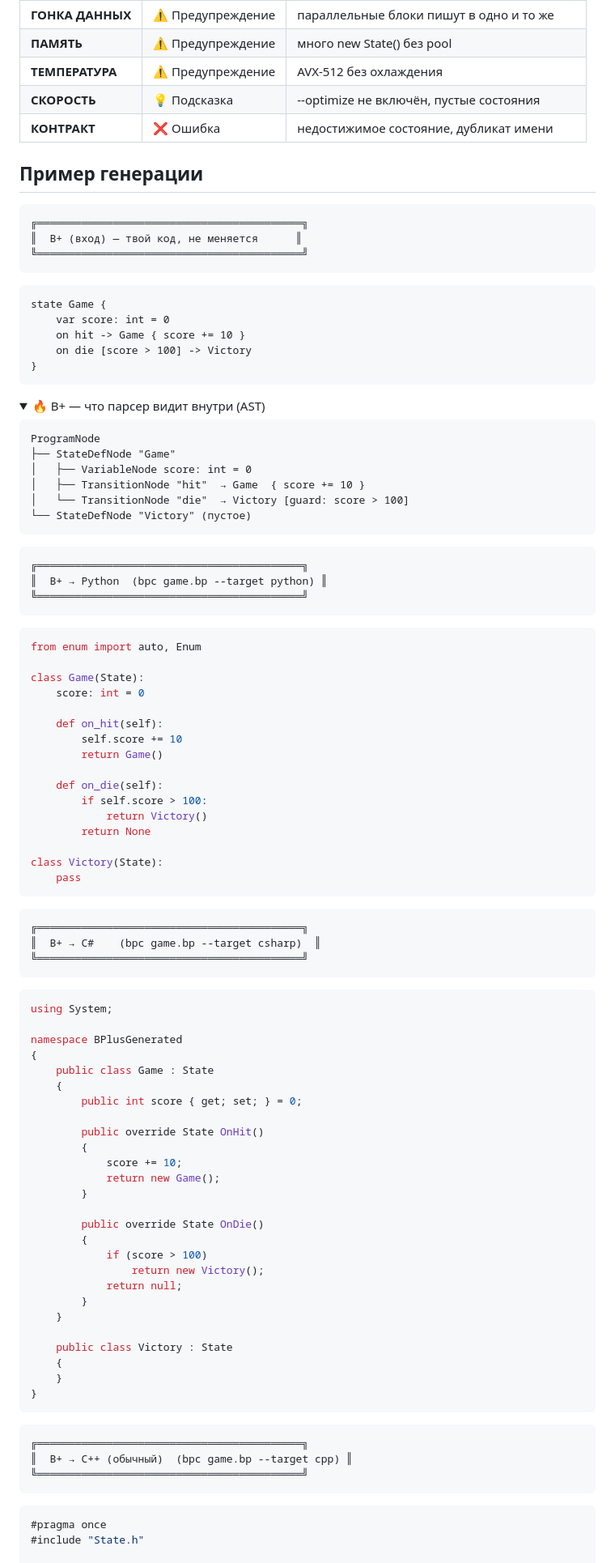
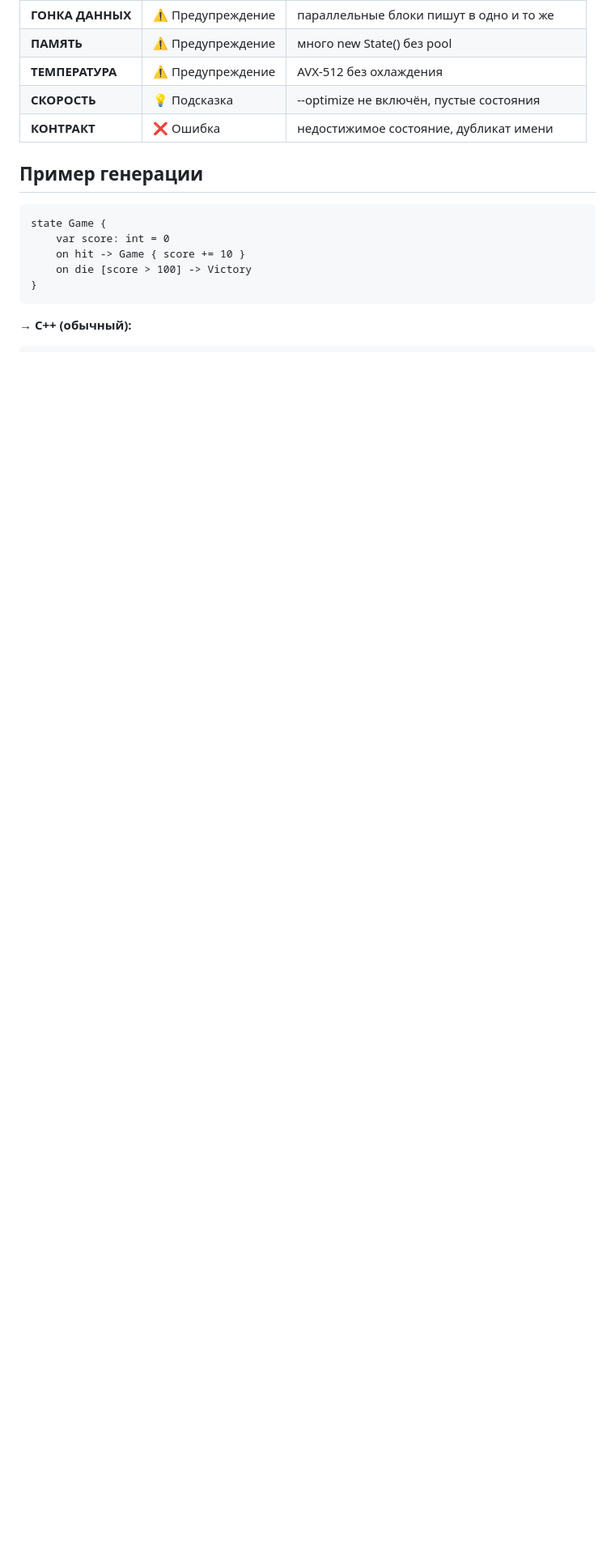
Before and after one commit to bylka2W/B-Plus, a Markdown page: README.md, the part around one of its changes. Shown at 81% size. Drawn GitHub-style; folded sections open; blank space fills up the shorter version.

Commit message:
README: flgs without tables, honest benchmark numbers

````diff
--- a/README.md
+++ b/README.md
@@ -159,12 +157,6 @@ dx12 = "auto"
 
 ## Пример генерации
 
-```
-╔══════════════════════════════════════════╗
-║  B+ (вход) — твой код, не меняется      ║
-╚══════════════════════════════════════════╝
-```
-
 ```bp
 state Game {
     var score: int = 0
@@ -173,89 +165,8 @@ state Game {
 }
 ```
 
-<details>
-<summary>🔥 B+ — что парсер видит внутри (AST)</summary>
-
-```
-ProgramNode
-├── StateDefNode "Game"
-│   ├── VariableNode score: int = 0
-│   ├── TransitionNode "hit"  → Game  { score += 10 }
-│   └── TransitionNode "die"  → Victory [guard: score > 100]
-└── StateDefNode "Victory" (пустое)
-```
-</details>
-
-```
-╔══════════════════════════════════════════╗
-║  B+ → Python  (bpc game.bp --target python) ║
-╚══════════════════════════════════════════╝
-```
-
-```python
-from enum import auto, Enum
-
-class Game(State):
-    score: int = 0
-
-    def on_hit(self):
-        self.score += 10
-        return Game()
-
-    def on_die(self):
-        if self.score > 100:
-            return Victory()
-        return None
-
-class Victory(State):
-    pass
-```
-
-```
-╔══════════════════════════════════════════╗
-║  B+ → C#    (bpc game.bp --target csharp)  ║
-╚══════════════════════════════════════════╝
-```
-
-```csharp
-using System;
-
-namespace BPlusGenerated
-{
-    public class Game : State
-    {
-        public int score { get; set; } = 0;
-
-        public override State OnHit()
-        {
-            score += 10;
-            return new Game();
-        }
-
-        public override State OnDie()
-        {
-            if (score > 100)
-                return new Victory();
-            return null;
-        }
-    }
-
-    public class Victory : State
-    {
-    }
-}
-```
-
-```
-╔══════════════════════════════════════════╗
-║  B+ → C++ (обычный)  (bpc game.bp --target cpp) ║
-╚══════════════════════════════════════════╝
-```
-
+**→ C++ (обычный):**
 ```cpp
-#pragma once
-#include "State.h"
-
 class Game : public State {
 public:
     int score = 0;
````
Also changed, not shown: other parts of README.md (+27 -132 lines).
